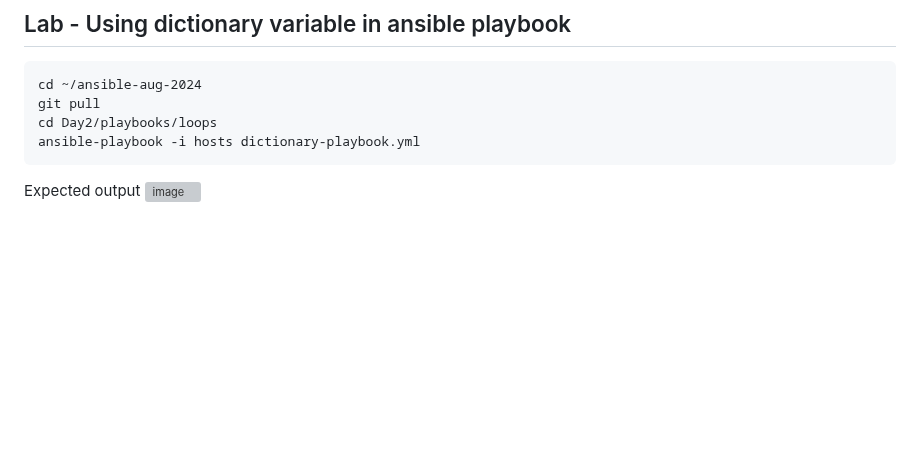
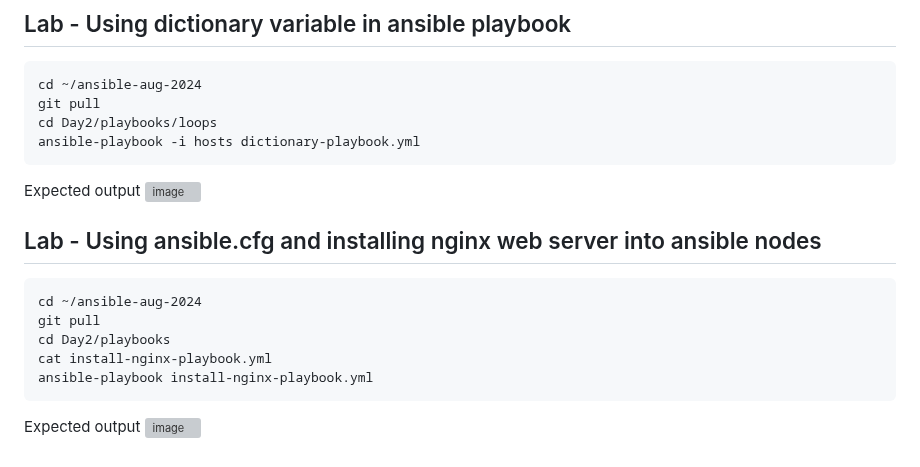
Before and after one commit to tektutor/ansible-aug-2024, a Markdown page: Day2/README.md, the part around one of its changes. Rendered like a GitHub page; blank space fills up the shorter version; grey boxes are pictures that could not be loaded.

````diff
--- a/Day2/README.md
+++ b/Day2/README.md
@@ -140,5 +140,16 @@ cd Day2/playbooks/loops
 ansible-playbook -i hosts dictionary-playbook.yml
 ```
 
+Expected output
+![image](https://github.com/user-attachments/assets/49b00485-af7d-40e5-804b-c2b6dec0c0d6)
+
+## Lab - Using ansible.cfg and installing nginx web server into ansible nodes
+```
+cd ~/ansible-aug-2024
+git pull
+cd Day2/playbooks
+cat install-nginx-playbook.yml
+ansible-playbook install-nginx-playbook.yml
+```
 
 Expected output
````
Also changed, not shown: other parts of Day2/README.md (+1 -1 lines).
